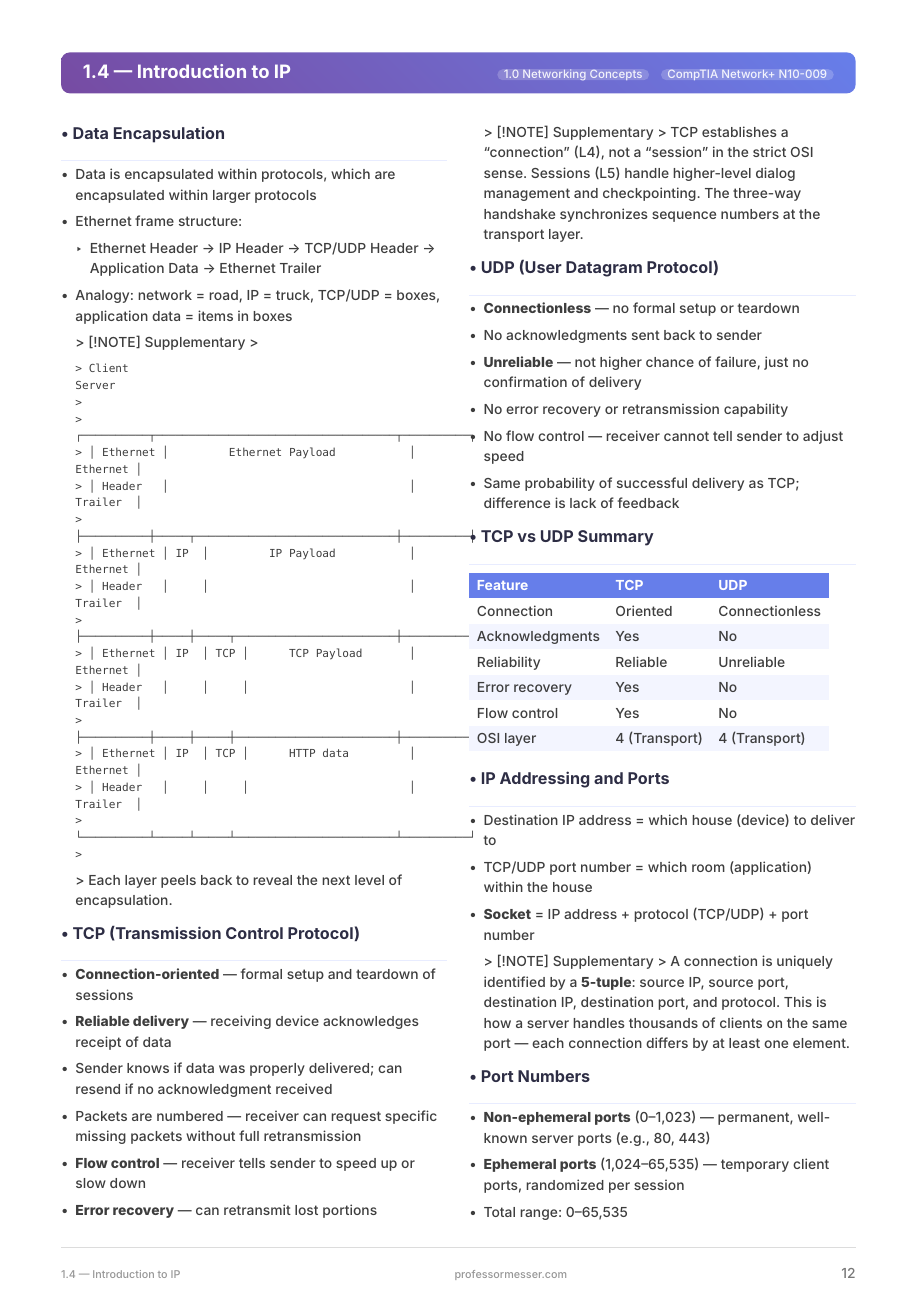
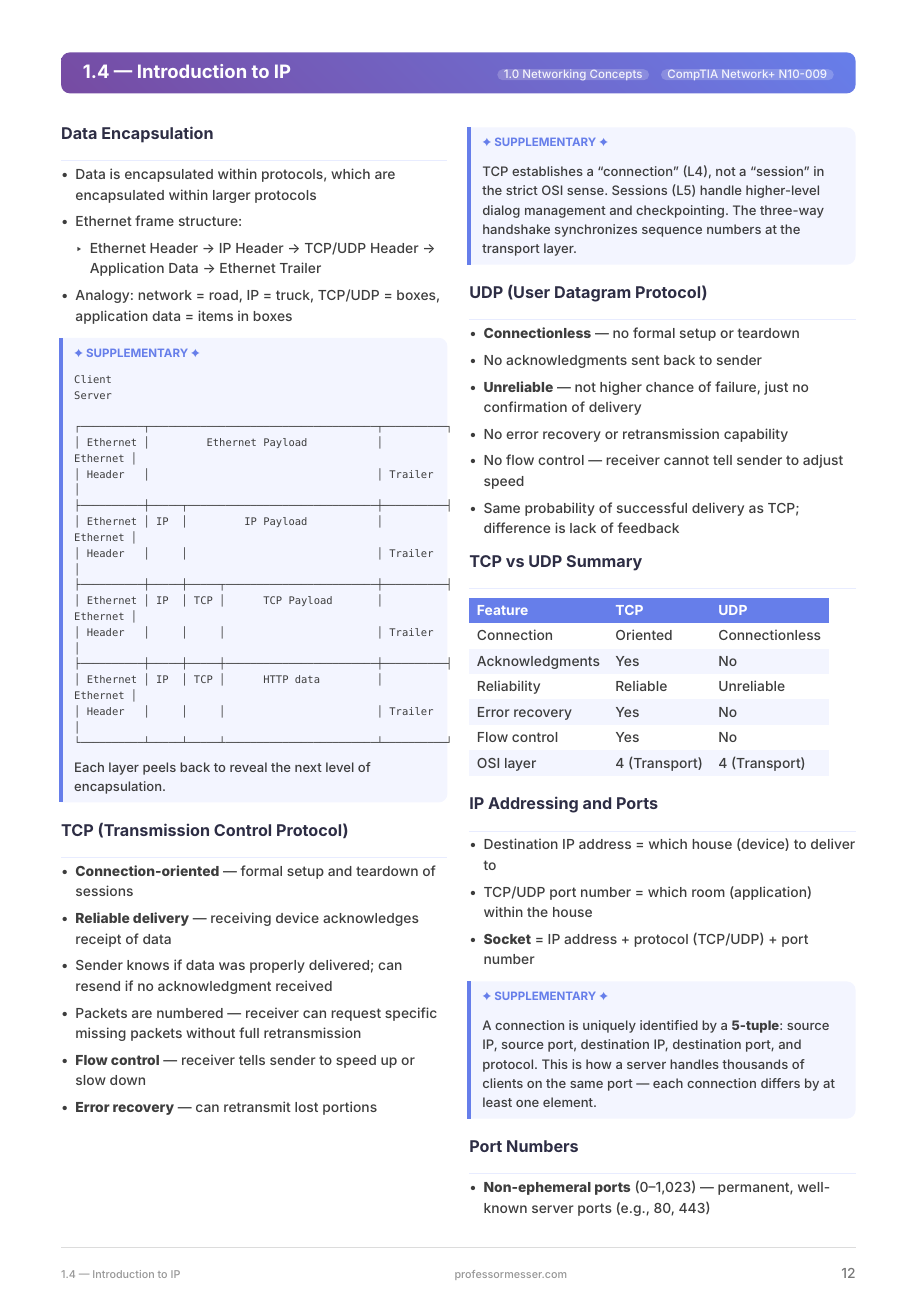
Before and after one commit to danczw/cybersec-certs, a Typst document (network-plus/printable/all-notes.typ, which reads network-plus/printable/1.4-introduction-to-ip.typ): page 12 of 109. Compiled offline with Typst 0.15.

Commit message:
fix(notes): remove callout indentation and remove section header dot

````diff
--- a/network-plus/printable/1.4-introduction-to-ip.typ
+++ b/network-plus/printable/1.4-introduction-to-ip.typ
@@ -14,25 +14,27 @@
   - Ethernet Header → IP Header → TCP/UDP Header → Application Data → Ethernet Trailer
 - Analogy: network = road, IP = truck, TCP/UDP = boxes, application data = items in boxes
 
-  > [!NOTE] Supplementary
-  > ```
-  > Client                                                     Server
-  >
-  > ┌──────────┬────────────────────────────────────┬──────────┐
-  > │ Ethernet │         Ethernet Payload           │ Ethernet │
-  > │ Header   │                                    │ Trailer  │
-  > ├──────────┼─────┬──────────────────────────────┼──────────┤
-  > │ Ethernet │ IP  │         IP Payload           │ Ethernet │
-  > │ Header   │     │                              │ Trailer  │
-  > ├──────────┼─────┼─────┬────────────────────────┼──────────┤
-  > │ Ethernet │ IP  │ TCP │      TCP Payload       │ Ethernet │
-  > │ Header   │     │     │                        │ Trailer  │
-  > ├──────────┼─────┼─────┼────────────────────────┼──────────┤
-  > │ Ethernet │ IP  │ TCP │      HTTP data         │ Ethernet │
-  > │ Header   │     │     │                        │ Trailer  │
-  > └──────────┴─────┴─────┴────────────────────────┴──────────┘
-  > ```
-  > Each layer peels back to reveal the next level of encapsulation.
+#callout("Supplementary")[
+  ```
+  Client                                                     Server
+
+  ┌──────────┬────────────────────────────────────┬──────────┐
+  │ Ethernet │         Ethernet Payload           │ Ethernet │
+  │ Header   │                                    │ Trailer  │
+  ├──────────┼─────┬──────────────────────────────┼──────────┤
+  │ Ethernet │ IP  │         IP Payload           │ Ethernet │
+  │ Header   │     │                              │ Trailer  │
+  ├──────────┼─────┼─────┬────────────────────────┼──────────┤
+  │ Ethernet │ IP  │ TCP │      TCP Payload       │ Ethernet │
+  │ Header   │     │     │                        │ Trailer  │
+  ├──────────┼─────┼─────┼────────────────────────┼──────────┤
+  │ Ethernet │ IP  │ TCP │      HTTP data         │ Ethernet │
+  │ Header   │     │     │                        │ Trailer  │
+  └──────────┴─────┴─────┴────────────────────────┴──────────┘
+  ```
+  Each layer peels back to reveal the next level of encapsulation.
+]
+
 
 #section-heading("TCP (Transmission Control Protocol)")
 
@@ -44,8 +46,10 @@
 - *Flow control* — receiver tells sender to speed up or slow down
 - *Error recovery* — can retransmit lost portions
 
-  > [!NOTE] Supplementary
-  > TCP establishes a "connection" (L4), not a "session" in the strict OSI sense. Sessions (L5) handle higher-level dialog management and checkpointing. The three-way handshake synchronizes sequence numbers at the transport layer.
+#callout("Supplementary")[
+  TCP establishes a "connection" (L4), not a "session" in the strict OSI sense. Sessions (L5) handle higher-level dialog management and checkpointing. The three-way handshake synchronizes sequence numbers at the transport layer.
+]
+
 
 #section-heading("UDP (User Datagram Protocol)")
 
@@ -85,8 +89,10 @@
 - TCP/UDP port number = which room (application) within the house
 - *Socket* = IP address + protocol (TCP/UDP) + port number
 
-  > [!NOTE] Supplementary
-  > A connection is uniquely identified by a *5-tuple*: source IP, source port, destination IP, destination port, and protocol. This is how a server handles thousands of clients on the same port — each connection differs by at least one element.
+#callout("Supplementary")[
+  A connection is uniquely identified by a *5-tuple*: source IP, source port, destination IP, destination port, and protocol. This is how a server handles thousands of clients on the same port — each connection differs by at least one element.
+]
+
 
 #section-heading("Port Numbers")
 
````
Also changed, not shown: network-plus/notes/1-networking-concepts/1.3-designing-the-cloud.md (+28 -28 lines), network-plus/notes/1-networking-concepts/1.4-introduction-to-ip.md (+23 -23 lines), network-plus/printable/1.3-designing-the-cloud.typ (+32 -28 lines), network-plus/printable/template.typ (+1 -1 lines), network-plus/printable/5.3-switching-issues.typ (line endings or trailing spaces), 1 other file.
